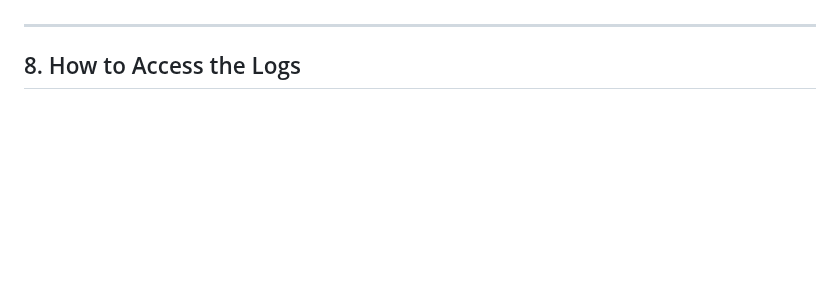
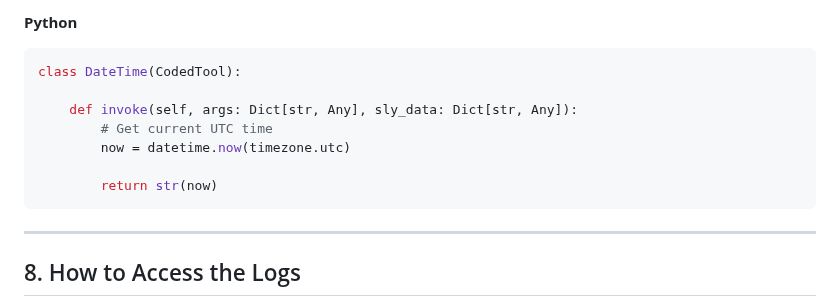
Before and after one commit to smoolya17ai/neuro-san-studio, a Markdown page: docs/tutorial.md, the part around one of its changes. Drawn GitHub-style; blank space fills up the shorter version.

````diff
--- a/docs/tutorial.md
+++ b/docs/tutorial.md
@@ -471,3 +577,13 @@ A more complete version of the calculator (like the one in this tutorial’s int
+**Python**
+```python
+class DateTime(CodedTool):
+
+    def invoke(self, args: Dict[str, Any], sly_data: Dict[str, Any]):
+        # Get current UTC time
+        now = datetime.now(timezone.utc)
+
+        return str(now)
+```
 ---
 
 ## 8. How to Access the Logs
````
Also changed, not shown: other parts of docs/tutorial.md (+143 -37 lines).
